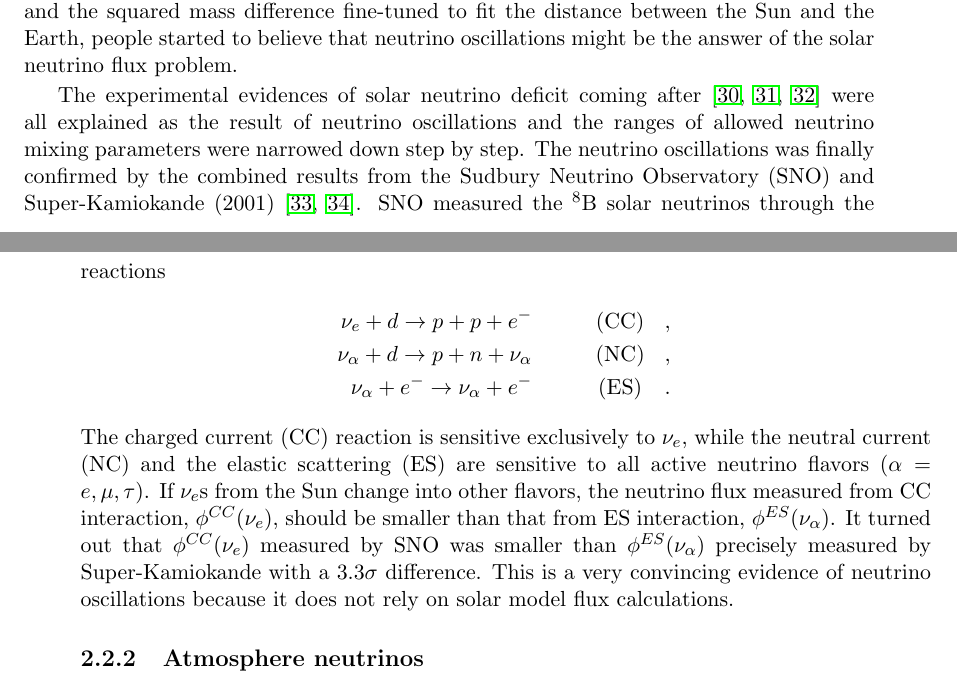
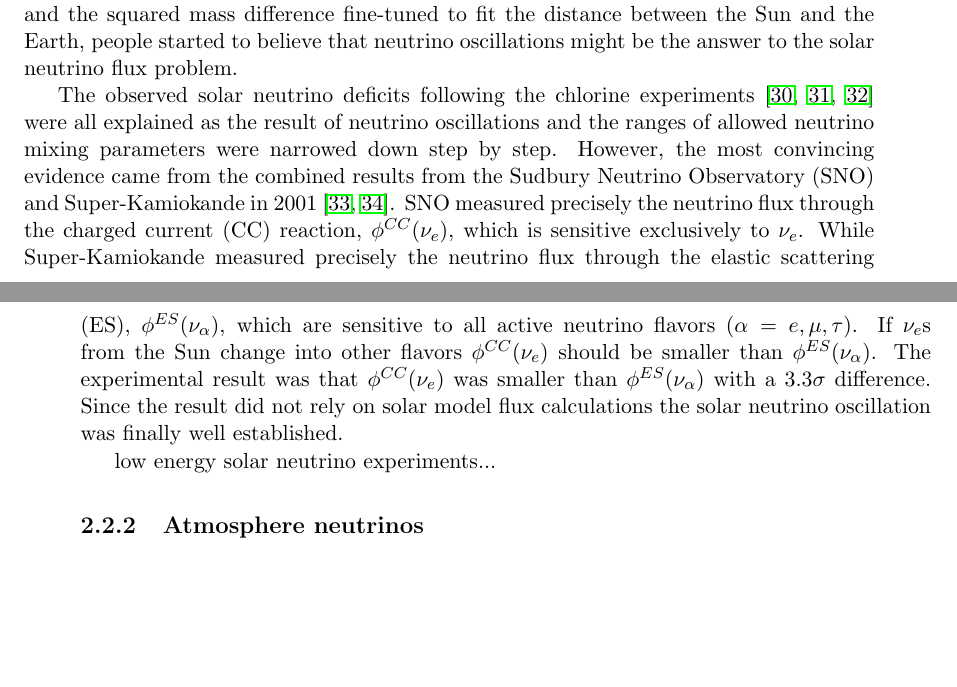
Before and after one commit to jintonic/thesis, a LaTeX thesis (thesis.tex, which reads theory.tex): two parts of pages 14 and 15 of 42, joined at a grey line, cut so that both start at the same text, the shorter picture padded with empty space. Compiled offline with pdfLaTeX.

```diff
--- a/theory.tex
+++ b/theory.tex
@@ -107,34 +107,11 @@
 \label{sec:solar}
 The hypothesis of neutrino oscillations was at first used to explain the problem of the solar neutrino flux~\cite{Dav64,Dav68}, which was smaller than that was predicted by the standard solar model~\cite{Bah98}. This explanation was not widely accepted because it required very large neutrino mixing and a fine-tuned squared mass difference to fit the distance between the Sun and the Earth. The uncertainties of the standard solar model were used to resolve the problem instead, \textit{i.e.} to deny its existence.
 
-It was at first realized by L. Wolfenstein in 1978 that neutrinos propagating in matter have different effective masses than those in vacuum due to charged current coherent forward scattering of electron neutrinos with electrons in matter~\cite{Wol78}. Since neutrino oscillations depend upon the squared mass difference of the neutrinos, they may be different in matter than in vacuum. S. P. Mikheyev and A. Yu. Smirnov in 1986 noticed that even if the intrinsic oscillations were small the matter effect could still cause maximal mixing between electron neutrinos and the other flavors~\cite{Mik86}. Their observation is called MSW effect. Since this mechanism did not require the intrinsic mixing angle to be very large and the squared mass difference fine-tuned to fit the distance between the Sun and the Earth, people started to believe that neutrino oscillations might be the answer of the solar neutrino flux problem.
+It was at first realized by L. Wolfenstein in 1978 that neutrinos propagating in matter have different effective masses than those in vacuum due to charged current coherent forward scattering of electron neutrinos with electrons in matter~\cite{Wol78}. Since neutrino oscillations depend upon the squared mass difference of the neutrinos, they may be different in matter than in vacuum. S. P. Mikheyev and A. Yu. Smirnov in 1986 noticed that even if the intrinsic oscillations were small the matter effect could still cause maximal mixing between electron neutrinos and the other flavors~\cite{Mik86}. Their observation is called MSW effect. Since this mechanism did not require the intrinsic mixing angle to be very large and the squared mass difference fine-tuned to fit the distance between the Sun and the Earth, people started to believe that neutrino oscillations might be the answer to the solar neutrino flux problem.
 
-The experimental evidences of solar neutrino deficit coming
-after~\cite{Hir89,Aba91,Ans92} were all explained as the result of
-neutrino oscillations and the ranges of allowed neutrino mixing
-parameters were narrowed down step by step. The neutrino oscillations
-was finally confirmed by the combined results from the Sudbury
-Neutrino Observatory (SNO) and Super-Kamiokande
-(2001)~\cite{Ahm01,Fuk01}. SNO measured the $^8$B solar neutrinos
-through the reactions
-\begin{eqnarray*}
-  \nu_e + d \rightarrow p + p + e^- &\mbox{\ \ \ \ \ \ (CC)}&,\\
-  \nu_\alpha + d \rightarrow p + n + \nu_\alpha &\mbox{\ \ \ \ \ \
-(NC)}&,\\
-  \nu_\alpha + e^- \rightarrow \nu_\alpha + e^- &\mbox{\ \ \ \ \ \
-(ES)}&.
-\end{eqnarray*}
-The charged current (CC) reaction is sensitive exclusively to $\nu_e$,
-while the neutral current (NC) and the elastic scattering (ES) are
-sensitive to all active neutrino flavors ($\alpha = e, \mu, \tau$). If
-$\nu_e$s from the Sun change into other flavors, the neutrino flux
-measured from CC interaction, $\phi^{CC}(\nu_e)$, should be smaller
-than that from ES interaction, $\phi^{ES}(\nu_\alpha)$. It turned out
-that $\phi^{CC}(\nu_e)$ measured by SNO was smaller than
-$\phi^{ES}(\nu_\alpha)$ precisely measured by Super-Kamiokande with a
-$3.3\sigma$ difference. This is a very convincing evidence of neutrino
-oscillations because it does not rely on solar model flux
-calculations.
+The observed solar neutrino deficits following the chlorine experiments~\cite{Hir89,Aba91,Ans92} were all explained as the result of neutrino oscillations and the ranges of allowed neutrino mixing parameters were narrowed down step by step. However, the most convincing evidence came from the combined results from the Sudbury Neutrino Observatory (SNO) and Super-Kamiokande in 2001~\cite{Ahm01,Fuk01}. SNO measured precisely the neutrino flux through the charged current (CC) reaction, $\phi^{CC}(\nu_e)$, which is sensitive exclusively to $\nu_e$. While Super-Kamiokande measured precisely the neutrino flux through the elastic scattering (ES), $\phi^{ES}(\nu_\alpha)$, which are sensitive to all active neutrino flavors ($\alpha = e, \mu, \tau$).  If $\nu_e$s from the Sun change into other flavors $\phi^{CC}(\nu_e)$ should be smaller than $\phi^{ES}(\nu_\alpha)$. The experimental result was that $\phi^{CC}(\nu_e)$ was smaller than $\phi^{ES}(\nu_\alpha)$ with a $3.3\sigma$ difference. Since the result did not rely on solar model flux calculations the solar neutrino oscillation was finally well established.
+
+low energy solar neutrino experiments...
 
 \subsection{Atmosphere neutrinos}
 \label{sec:atmo}
```
Also changed, not shown: theory.tex (10 more changed lines).
